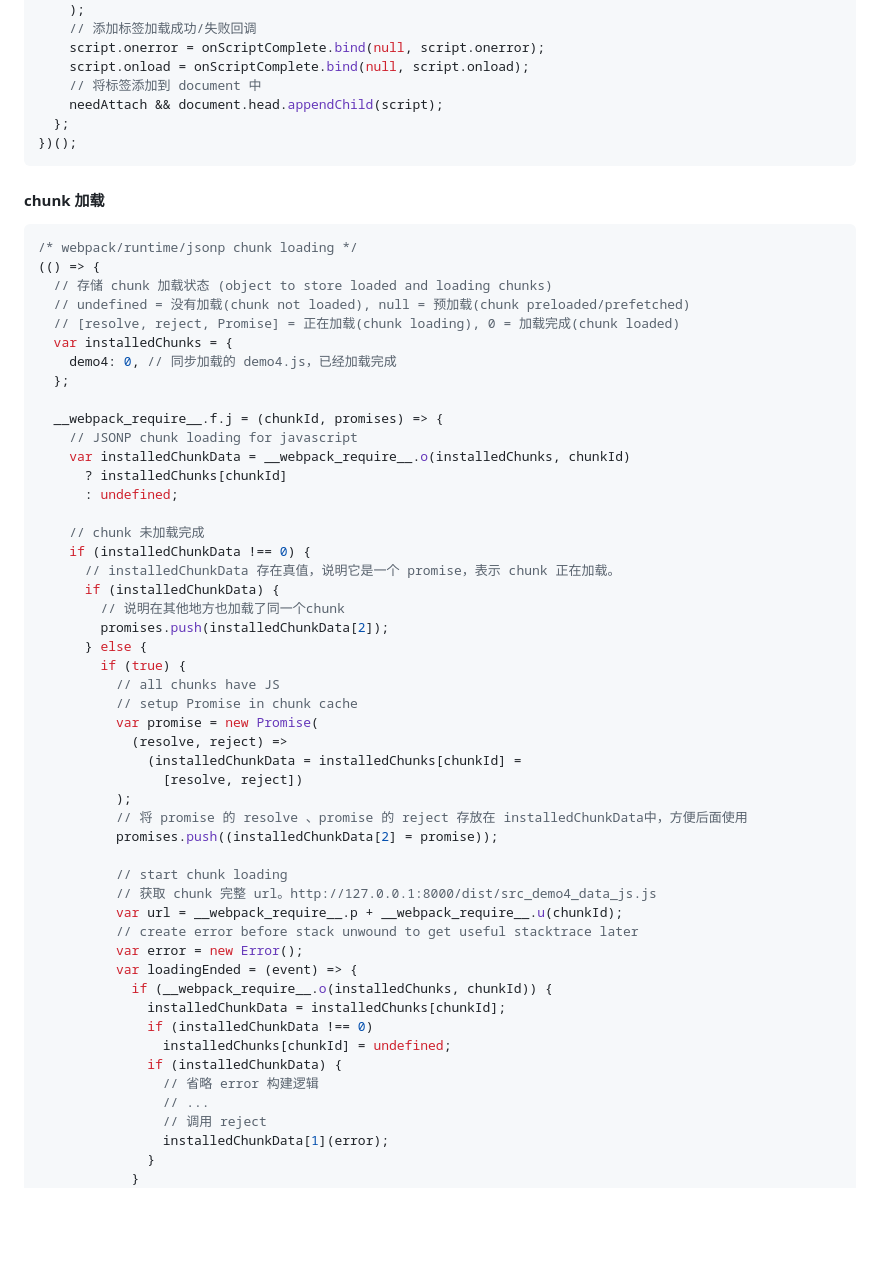
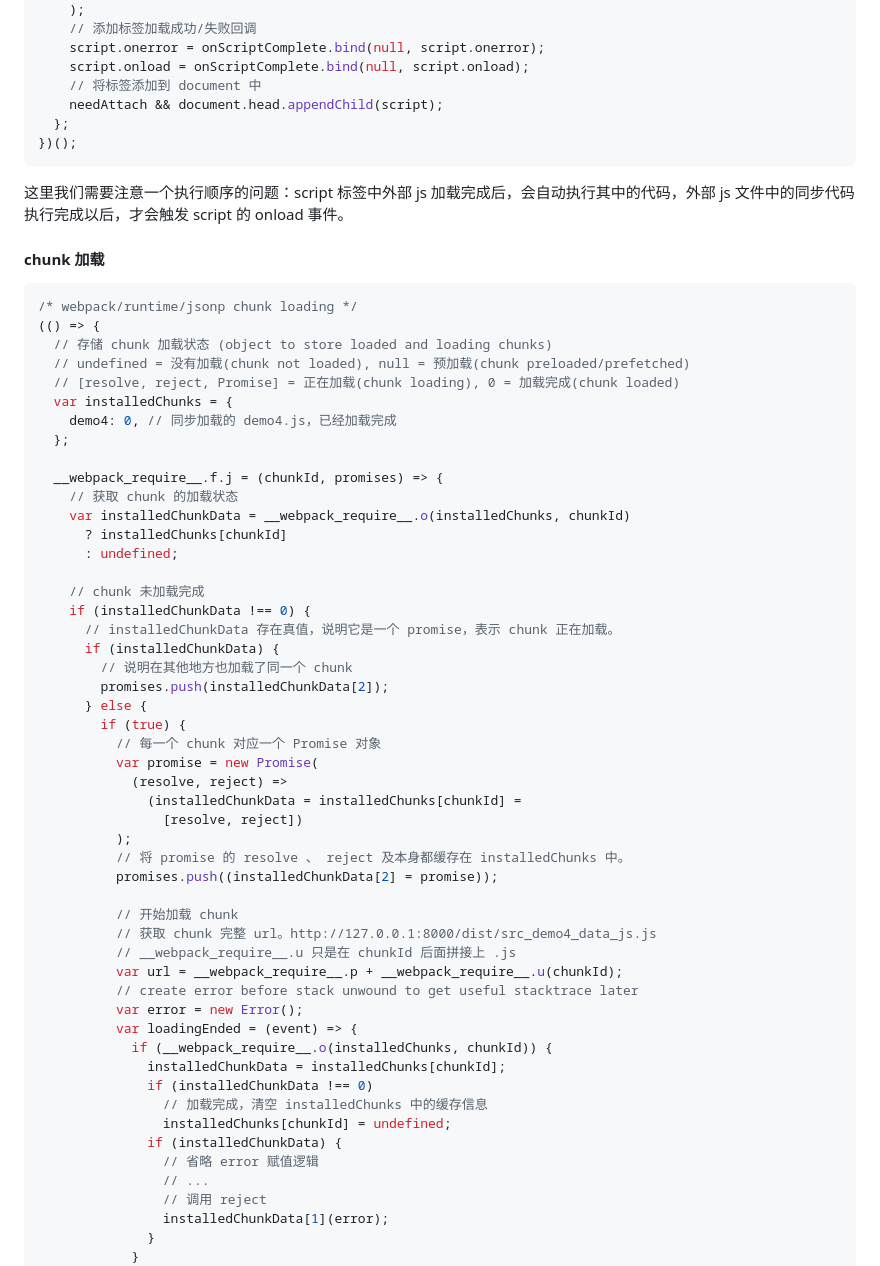
Before and after one commit to GrayMind/webpack-bundle-result, a Markdown page: 总结.md, the part around the change printed below. GitHub-like rendering; blank space fills up the shorter version.

````diff
--- a/总结.md
+++ b/总结.md
@@ -398,6 +426,8 @@ __webpack_require__
 })();
 ```
 
+这里我们需要注意一个执行顺序的问题：script 标签中外部 js 加载完成后，会自动执行其中的代码，外部 js 文件中的同步代码执行完成以后，才会触发 script 的 onload 事件。
+
 #### chunk 加载
 
 ```javascript
@@ -411,7 +441,7 @@ __webpack_require__
   };
 
   __webpack_require__.f.j = (chunkId, promises) => {
-    // JSONP chunk loading for javascript
+    // 获取 chunk 的加载状态
     var installedChunkData = __webpack_require__.o(installedChunks, chunkId)
       ? installedChunks[chunkId]
       : undefined;
@@ -420,22 +450,22 @@ __webpack_require__
     if (installedChunkData !== 0) {
       // installedChunkData 存在真值，说明它是一个 promise，表示 chunk 正在加载。
       if (installedChunkData) {
-        // 说明在其他地方也加载了同一个chunk
+        // 说明在其他地方也加载了同一个 chunk
         promises.push(installedChunkData[2]);
       } else {
         if (true) {
-          // all chunks have JS
-          // setup Promise in chunk cache
+          // 每一个 chunk 对应一个 Promise 对象
           var promise = new Promise(
             (resolve, reject) =>
               (installedChunkData = installedChunks[chunkId] =
                 [resolve, reject])
           );
-          // 将 promise 的 resolve 、promise 的 reject 存放在 installedChunkData中，方便后面使用
+          // 将 promise 的 resolve 、 reject 及本身都缓存在 installedChunks 中。
           promises.push((installedChunkData[2] = promise));
 
-          // start chunk loading
+          // 开始加载 chunk
           // 获取 chunk 完整 url。http://127.0.0.1:8000/dist/src_demo4_data_js.js
+          // __webpack_require__.u 只是在 chunkId 后面拼接上 .js
           var url = __webpack_require__.p + __webpack_require__.u(chunkId);
           // create error before stack unwound to get useful stacktrace later
           var error = new Error();
@@ -443,9 +473,10 @@ __webpack_require__
             if (__webpack_require__.o(installedChunks, chunkId)) {
               installedChunkData = installedChunks[chunkId];
               if (installedChunkData !== 0)
+                // 加载完成，清空 installedChunks 中的缓存信息
                 installedChunks[chunkId] = undefined;
               if (installedChunkData) {
-                // 省略 error 构建逻辑
+                // 省略 error 赋值逻辑
                 // ...
                 // 调用 reject
                 installedChunkData[1](error);
````
Also changed, not shown: other parts of 总结.md (+33 -1 lines), images/webpack_sync_load.png (added).
